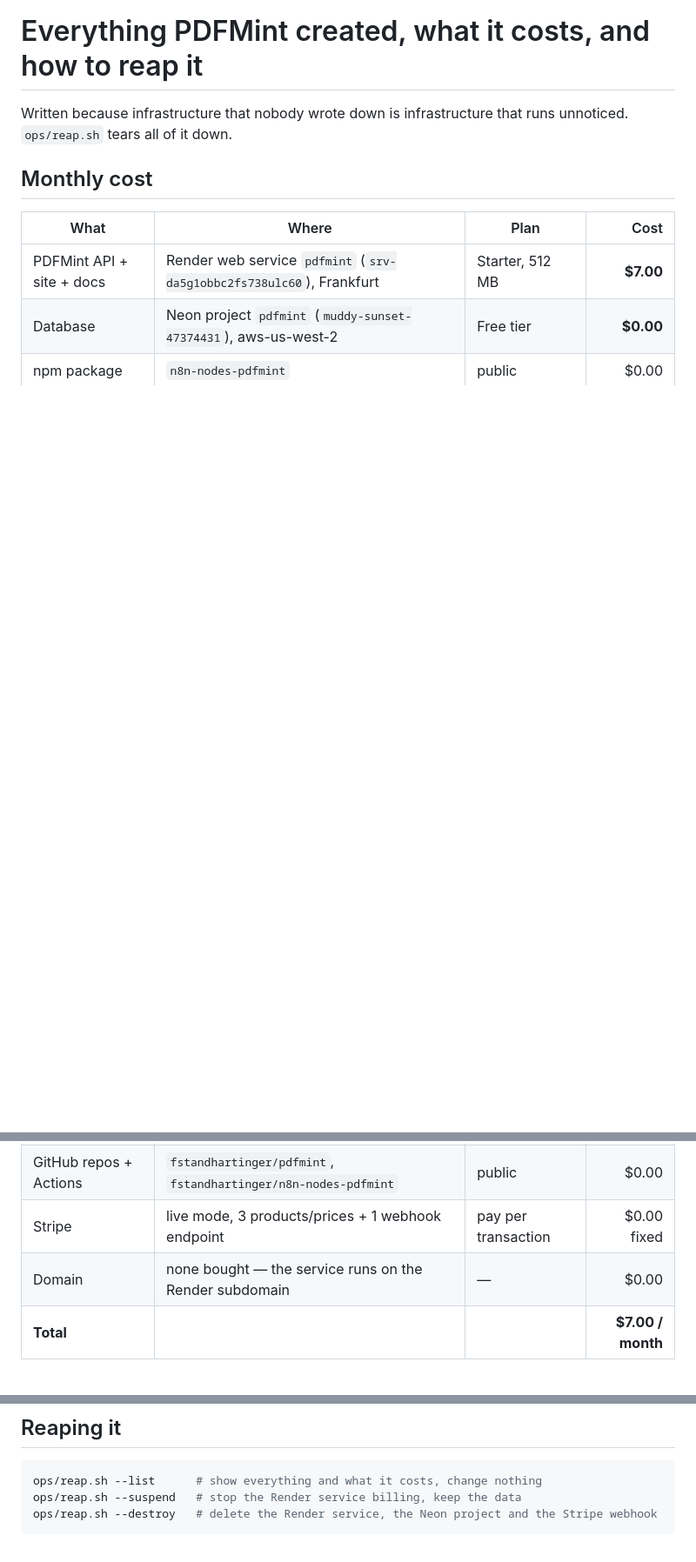
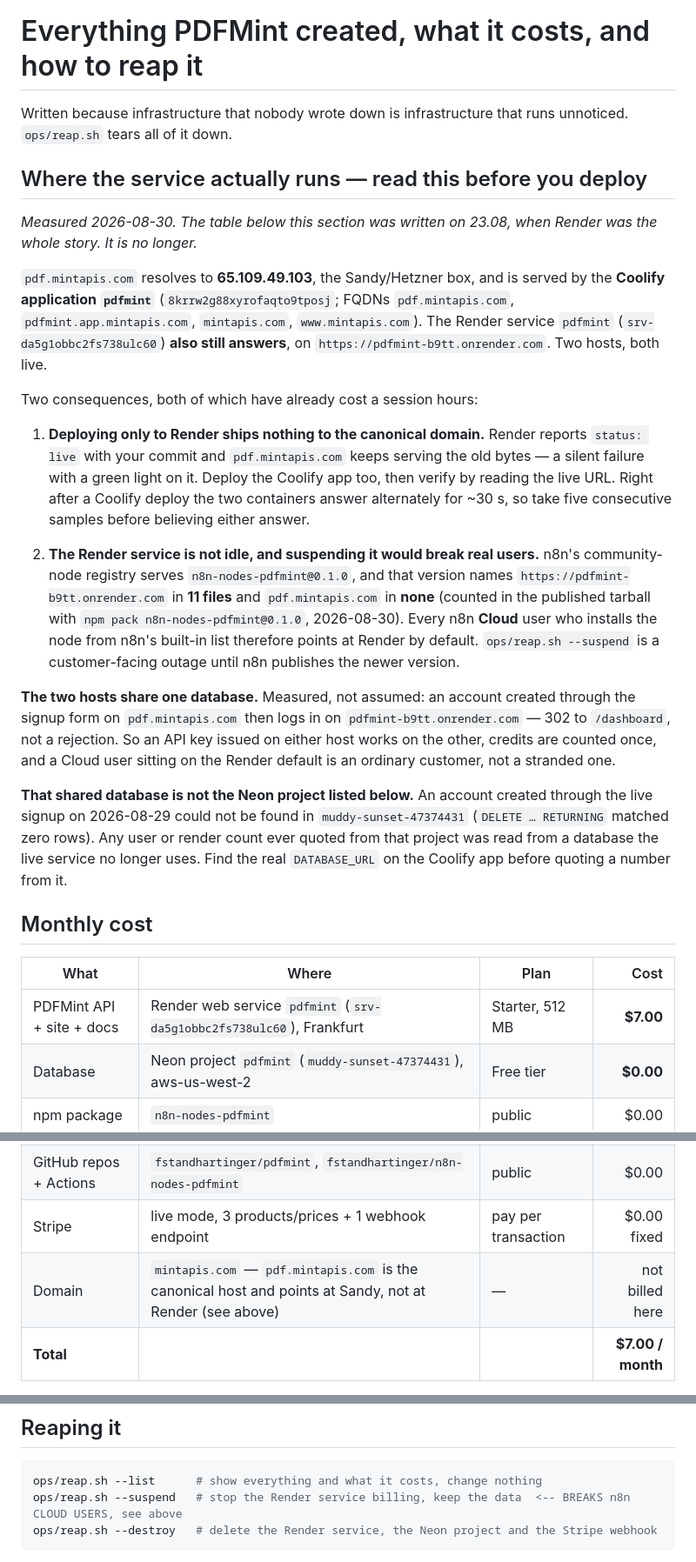
Before and after one commit to fstandhartinger/pdfmint, a Markdown page: ops/INFRASTRUCTURE.md, 3 parts joined by grey strips. Shown at 87% size. Rendered like a GitHub page; blank space fills up the shorter version.

Commit message:
The infra doc pointed the next deploy at the wrong host
pdf.mintapis.com has resolved to Sandy (65.109.49.103) for days and is served by
the Coolify app; the Render service also still answers on its own subdomain. The
doc described Render as the whole story, so a session that pushes there gets a
green 'live' and ships nothing.

Also: suspending the Render service is a customer-facing outage, not a saving.
n8n's registry serves n8n-nodes-pdfmint@0.1.0, which names the Render host in 11
files and the canonical host in none - every n8n Cloud installer points there.
Measured today: an account created on pdf.mintapis.com logs in on the Render
host, so the two share one database and a Cloud user on that default is an
ordinary customer.

````diff
--- a/ops/INFRASTRUCTURE.md
+++ b/ops/INFRASTRUCTURE.md
@@ -2,6 +2,45 @@
 
 Written because infrastructure that nobody wrote down is infrastructure that runs
 unnoticed. `ops/reap.sh` tears all of it down.
+
+## Where the service actually runs — read this before you deploy
+
+*Measured 2026-08-30. The table below this section was written on 23.08, when Render was
+the whole story. It is no longer.*
+
+`pdf.mintapis.com` resolves to **65.109.49.103**, the Sandy/Hetzner box, and is served by
+the **Coolify application `pdfmint`** (`8krrw2g88xyrofaqto9tposj`; FQDNs `pdf.mintapis.com`,
+`pdfmint.app.mintapis.com`, `mintapis.com`, `www.mintapis.com`). The Render service
+`pdfmint` (`srv-da5g1obbc2fs738ulc60`) **also still answers**, on
+`https://pdfmint-b9tt.onrender.com`. Two hosts, both live.
+
+Two consequences, both of which have already cost a session hours:
+
+1. **Deploying only to Render ships nothing to the canonical domain.** Render reports
+   `status: live` with your commit and `pdf.mintapis.com` keeps serving the old bytes —
+   a silent failure with a green light on it. Deploy the Coolify app too, then verify by
+   reading the live URL. Right after a Coolify deploy the two containers answer
+   alternately for ~30 s, so take five consecutive samples before believing either answer.
+
+2. **The Render service is not idle, and suspending it would break real users.**
+   n8n's community-node registry serves `n8n-nodes-pdfmint@0.1.0`, and that version names
+   `https://pdfmint-b9tt.onrender.com` in **11 files** and `pdf.mintapis.com` in **none**
+   (counted in the published tarball with `npm pack n8n-nodes-pdfmint@0.1.0`, 2026-08-30).
+   Every n8n **Cloud** user who installs the node from n8n's built-in list therefore points
+   at Render by default. `ops/reap.sh --suspend` is a customer-facing outage until n8n
+   publishes the newer version.
+
+**The two hosts share one database.** Measured, not assumed: an account created through the
+signup form on `pdf.mintapis.com` then logs in on `pdfmint-b9tt.onrender.com` — 302 to
+`/dashboard`, not a rejection. So an API key issued on either host works on the other,
+credits are counted once, and a Cloud user sitting on the Render default is an ordinary
+customer, not a stranded one.
+
+**That shared database is not the Neon project listed below.** An account created through
+the live signup on 2026-08-29 could not be found in `muddy-sunset-47374431`
+(`DELETE … RETURNING` matched zero rows). Any user or render count ever quoted from that
+project was read from a database the live service no longer uses. Find the real
+`DATABASE_URL` on the Coolify app before quoting a number from it.
 
 ## Monthly cost
 
@@ -12,7 +51,7 @@ unnoticed. `ops/reap.sh` tears all of it down.
 | npm package | `n8n-nodes-pdfmint` | public | $0.00 |
 | GitHub repos + Actions | `fstandhartinger/pdfmint`, `fstandhartinger/n8n-nodes-pdfmint` | public | $0.00 |
 | Stripe | live mode, 3 products/prices + 1 webhook endpoint | pay per transaction | $0.00 fixed |
-| Domain | none bought — the service runs on the Render subdomain | — | $0.00 |
+| Domain | `mintapis.com` — `pdf.mintapis.com` is the canonical host and points at Sandy, not at Render (see above) | — | not billed here |
 | **Total** | | | **$7.00 / month** |
 
 Measured, not assumed: eight concurrent renders peaked at **128 MB** in a 512 MB
@@ -42,7 +81,7 @@ Nothing else. No EC2, no GPU, no queues, no object storage, no CDN, no cron serv
 
 ```bash
 ops/reap.sh --list      # show everything and what it costs, change nothing
-ops/reap.sh --suspend   # stop the Render service billing, keep the data
+ops/reap.sh --suspend   # stop the Render service billing, keep the data  <-- BREAKS n8n CLOUD USERS, see above
 ops/reap.sh --destroy   # delete the Render service, the Neon project and the Stripe webhook
 ```
 
````
